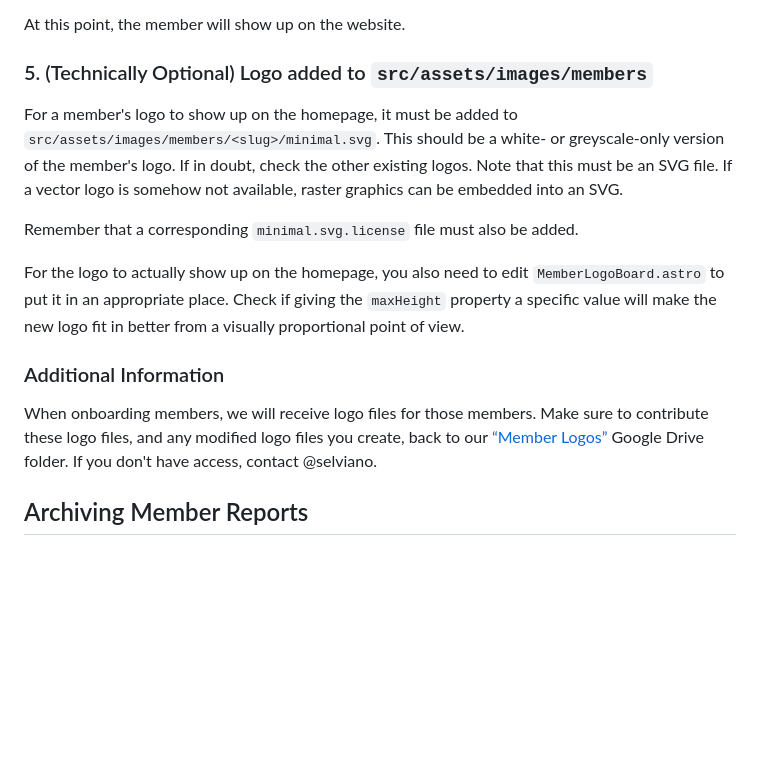
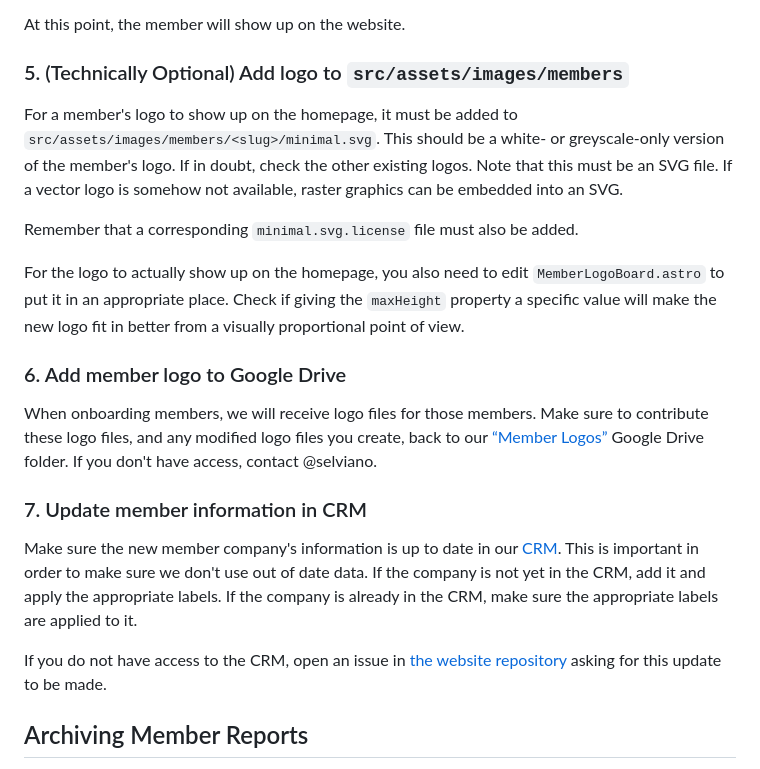
Before and after one commit to opensourcepledge/opensourcepledge.com, a Markdown page: CONTRIBUTING.md, the part around one of its changes. Rendered like a GitHub page; blank space fills up the shorter version.

Commit message:
CONTRIBUTING: add CRM updating process

```diff
--- a/CONTRIBUTING.md
+++ b/CONTRIBUTING.md
@@ -77,7 +77,7 @@ though members can also have custom roles.
 
 At this point, the member will show up on the website.
 
-### 5. (Technically Optional) Logo added to `src/assets/images/members`
+### 5. (Technically Optional) Add logo to `src/assets/images/members`
 
 For a member's logo to show up on the homepage, it must be added to `src/assets/images/members/<slug>/minimal.svg`. This
 should be a white- or greyscale-only version of the member's logo. If in doubt, check the other existing logos. Note
@@ -89,13 +89,20 @@ For the logo to actually show up on the homepage, you also need to edit `MemberL
 appropriate place. Check if giving the `maxHeight` property a specific value will make the new logo fit in better
 from a visually proportional point of view.
 
-### Additional Information
+### 6. Add member logo to Google Drive
 
 When onboarding members, we will receive logo files for those members. Make sure to contribute these logo files, and any
 modified logo files you create, back to our [“Member Logos”][member-logos] Google Drive folder. If you don't have
 access, contact @selviano.
 
-[member-logos]: https://drive.google.com/drive/folders/1HxYaaY1wy1hZT6O0ZY58s7Y8N4aV0fcn
+### 7. Update member information in CRM
+
+Make sure the new member company's information is up to date in our [CRM][crm]. This is important in order to make sure
+we don't use out of date data. If the company is not yet in the CRM, add it and apply the appropriate labels. If the
+company is already in the CRM, make sure the appropriate labels are applied to it.
+
+If you do not have access to the CRM, open an issue in [the website repository][website-repo] asking for this update to
+be made.
 
 ## Archiving Member Reports
 
```
Also changed, not shown: other parts of CONTRIBUTING.md (+4 -1 lines).
